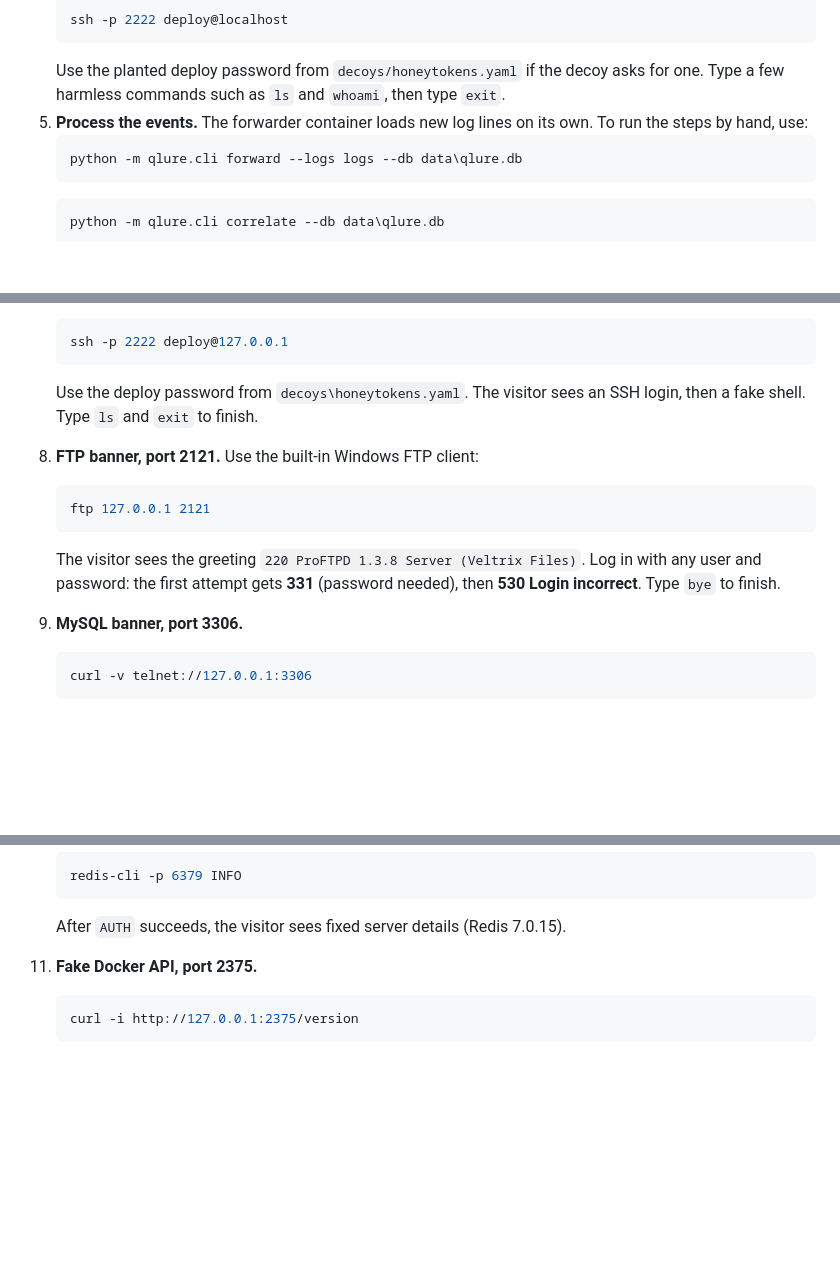
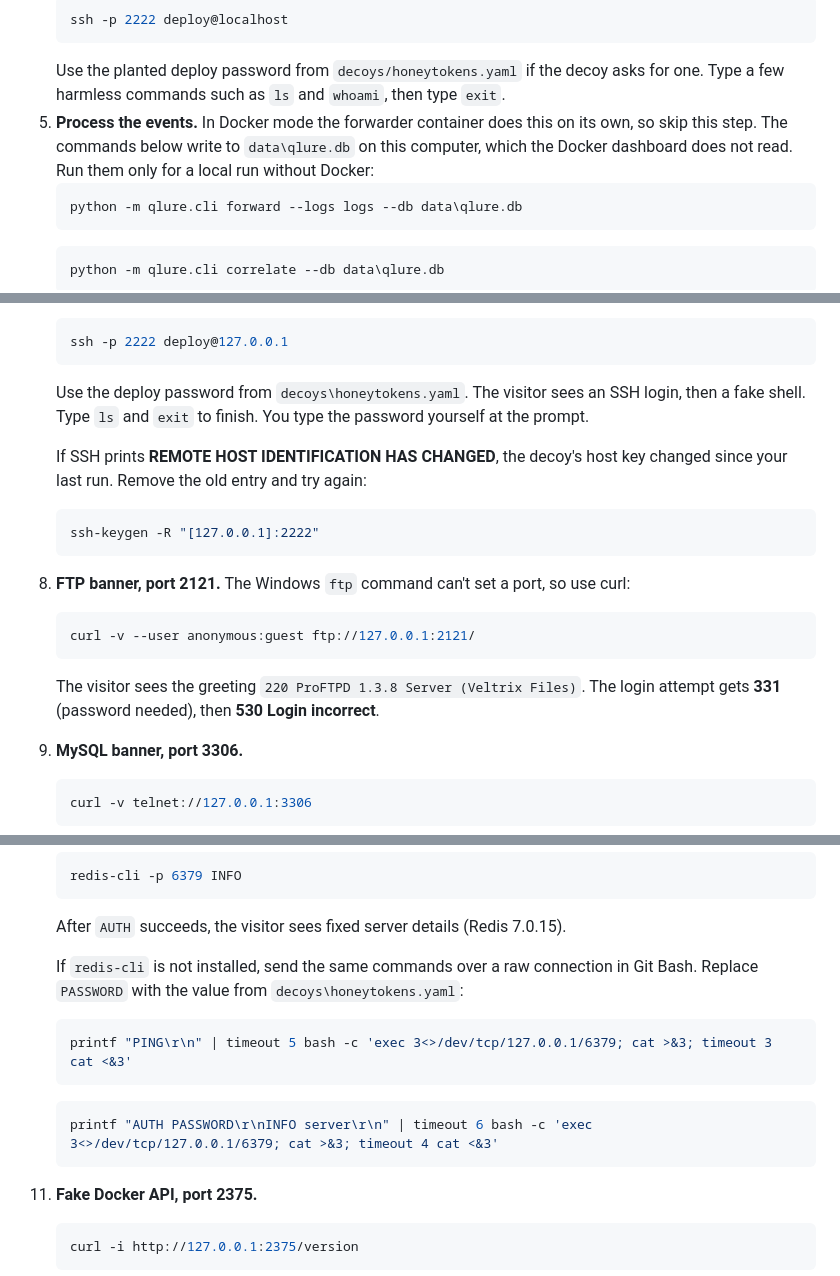
Before and after one commit to itzz-inbathamizhanS/QLure, a Markdown page: docs/MANUAL_GUIDE.md, 3 parts joined by grey strips. Rendered like a GitHub page; blank space fills up the shorter version.

Commit message:
Fix manual guide commands that failed in testing: FTP via curl, forward/correlate only without Docker, SSH host key note, raw Redis option

````diff
--- a/docs/MANUAL_GUIDE.md
+++ b/docs/MANUAL_GUIDE.md
@@ -80,7 +80,9 @@ Use these steps to show a live attack by hand. Each one is harmless and goes onl
    ssh -p 2222 deploy@localhost
    ```
    Use the planted deploy password from `decoys/honeytokens.yaml` if the decoy asks for one. Type a few harmless commands such as `ls` and `whoami`, then type `exit`.
-5. **Process the events.** The forwarder container loads new log lines on its own. To run the steps by hand, use:
+5. **Process the events.** In Docker mode the forwarder container does this on its own, so skip this step.
+   The commands below write to `data\qlure.db` on this computer, which the Docker dashboard does not read.
+   Run them only for a local run without Docker:
    ```bash
    python -m qlure.cli forward --logs logs --db data\qlure.db
    ```
@@ -149,14 +151,20 @@ so copy them from there rather than from this guide.
    ssh -p 2222 deploy@127.0.0.1
    ```
    Use the deploy password from `decoys\honeytokens.yaml`. The visitor sees an SSH login, then a
-   fake shell. Type `ls` and `exit` to finish.
+   fake shell. Type `ls` and `exit` to finish. You type the password yourself at the prompt.
 
-8. **FTP banner, port 2121.** Use the built-in Windows FTP client:
+   If SSH prints **REMOTE HOST IDENTIFICATION HAS CHANGED**, the decoy's host key changed since
+   your last run. Remove the old entry and try again:
    ```bash
-   ftp 127.0.0.1 2121
+   ssh-keygen -R "[127.0.0.1]:2222"
    ```
-   The visitor sees the greeting `220 ProFTPD 1.3.8 Server (Veltrix Files)`. Log in with any user and
-   password: the first attempt gets **331** (password needed), then **530 Login incorrect**. Type `bye` to finish.
+
+8. **FTP banner, port 2121.** The Windows `ftp` command can't set a port, so use curl:
+   ```bash
+   curl -v --user anonymous:guest ftp://127.0.0.1:2121/
+   ```
+   The visitor sees the greeting `220 ProFTPD 1.3.8 Server (Veltrix Files)`. The login attempt gets
+   **331** (password needed), then **530 Login incorrect**.
 
 9. **MySQL banner, port 3306.**
    ```bash
@@ -177,6 +185,15 @@ so copy them from there rather than from this guide.
     redis-cli -p 6379 INFO
     ```
     After `AUTH` succeeds, the visitor sees fixed server details (Redis 7.0.15).
+
+    If `redis-cli` is not installed, send the same commands over a raw connection in Git Bash.
+    Replace `PASSWORD` with the value from `decoys\honeytokens.yaml`:
+    ```bash
+    printf "PING\r\n" | timeout 5 bash -c 'exec 3<>/dev/tcp/127.0.0.1/6379; cat >&3; timeout 3 cat <&3'
+    ```
+    ```bash
+    printf "AUTH PASSWORD\r\nINFO server\r\n" | timeout 6 bash -c 'exec 3<>/dev/tcp/127.0.0.1/6379; cat >&3; timeout 4 cat <&3'
+    ```
 
 11. **Fake Docker API, port 2375.**
     ```bash
````
